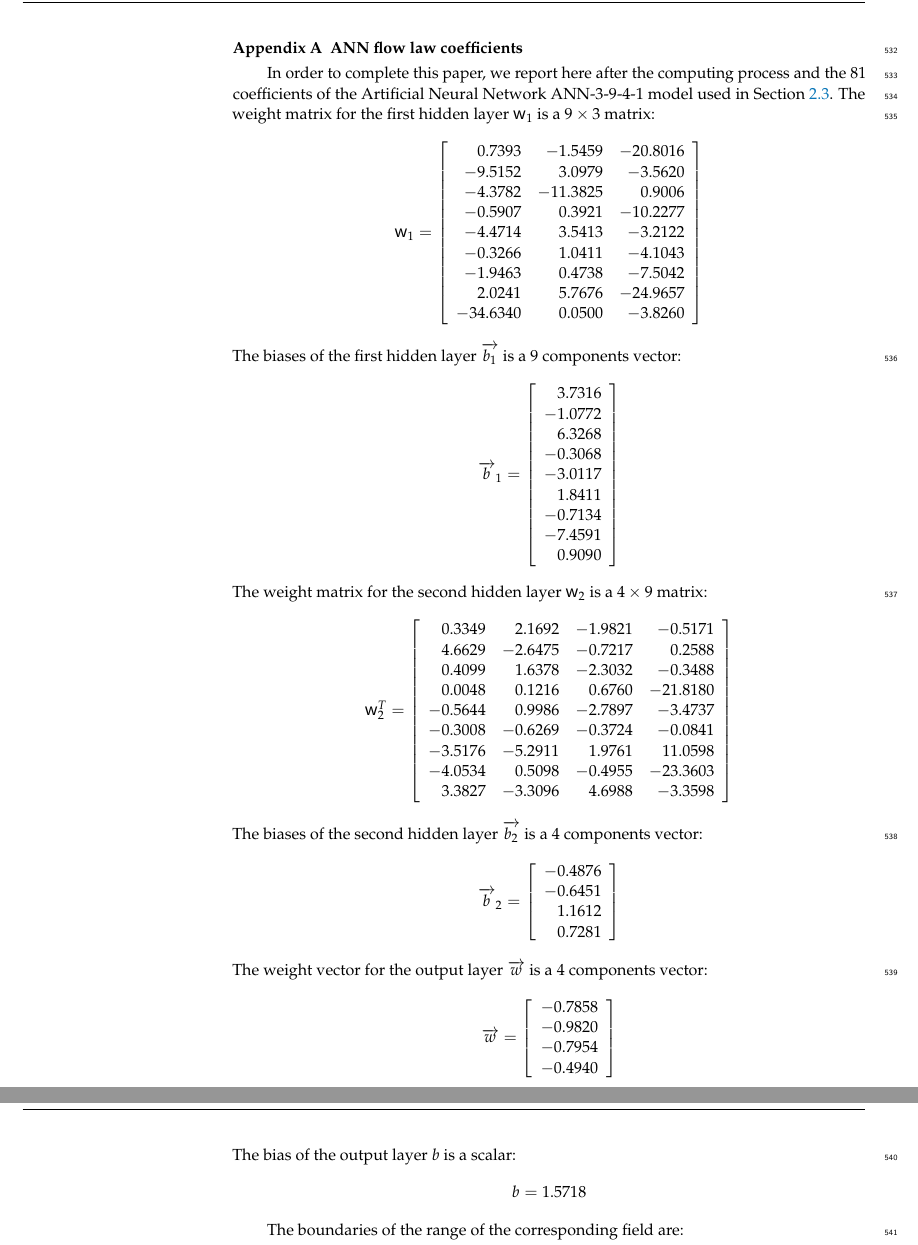
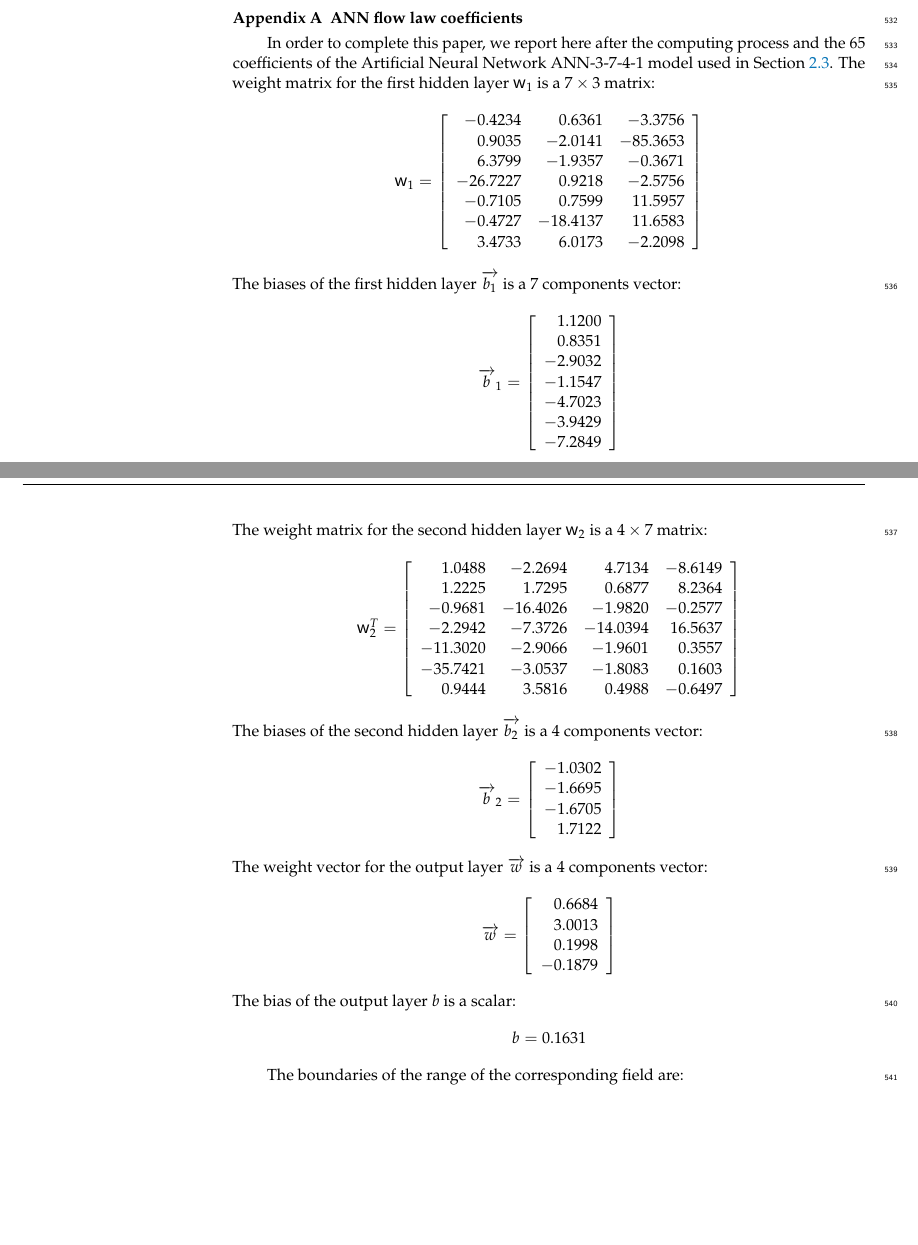
Before and after one commit to pantale/mdpi-algorithms-2023, a LaTeX paper (Article.tex): two parts of pages 17 and 18 of 20, joined at a grey line, cut so that both start at the same text, the shorter picture padded with empty space. Compiled offline with pdfLaTeX.

Commit message:
Updated version after BUG in section 3.2

```diff
--- a/Article.tex
+++ b/Article.tex
@@ -697,75 +697,69 @@ The following abbreviations are used in this manuscript:\\
 \section[\appendixname~\thesection]{ANN flow law coefficients\label{sec:Appendix}}
 %----------------------------------------------------------------------------------
 
-In order to complete this paper, we report here after the computing process and the $81$ coefficients of the Artificial Neural Network ANN-3-9-4-1 model used in Section \ref{sec:ANN-traning}.
-The weight matrix for the first hidden layer $\w_1$ is a $9\times3$ matrix:
+In order to complete this paper, we report here after the computing process and the $65$ coefficients of the Artificial Neural Network ANN-3-7-4-1 model used in Section \ref{sec:ANN-traning}.
+The weight matrix for the first hidden layer $\w_1$ is a $7\times3$ matrix:
 \begin{equation*}
 \w_1 = \left[
 \begin{array}{rrr}
-0.7393 & -1.5459 & -20.8016\\
--9.5152 & 3.0979 & -3.5620\\
--4.3782 & -11.3825 & 0.9006\\
--0.5907 & 0.3921 & -10.2277\\
--4.4714 & 3.5413 & -3.2122\\
--0.3266 & 1.0411 & -4.1043\\
--1.9463 & 0.4738 & -7.5042\\
-2.0241 & 5.7676 & -24.9657\\
--34.6340 & 0.0500 & -3.8260\\
+-0.4234 & 0.6361 & -3.3756\\
+0.9035 & -2.0141 & -85.3653\\
+6.3799 & -1.9357 & -0.3671\\
+-26.7227 & 0.9218 & -2.5756\\
+-0.7105 & 0.7599 & 11.5957\\
+-0.4727 & -18.4137 & 11.6583\\
+3.4733 & 6.0173 & -2.2098\\
 \end{array}\right]
 \end{equation*}
-The biases of the first hidden layer $\overrightarrow{b_1}$ is a $9$ components vector:
+The biases of the first hidden layer $\overrightarrow{b_1}$ is a $7$ components vector:
 \begin{equation*}
 \overrightarrow{b}_1 = \left[
 \begin{array}{r}
-3.7316\\
--1.0772\\
-6.3268\\
--0.3068\\
--3.0117\\
-1.8411\\
--0.7134\\
--7.4591\\
-0.9090\\
+1.1200\\
+0.8351\\
+-2.9032\\
+-1.1547\\
+-4.7023\\
+-3.9429\\
+-7.2849\\
 \end{array}\right]
 \end{equation*}
-The weight matrix for the second hidden layer $\w_2$ is a $4\times9$ matrix:
+The weight matrix for the second hidden layer $\w_2$ is a $4\times7$ matrix:
 \begin{equation*}
 \w_2^T = \left[
 \begin{array}{rrrr}
-0.3349 & 2.1692 & -1.9821 & -0.5171\\
-4.6629 & -2.6475 & -0.7217 & 0.2588\\
-0.4099 & 1.6378 & -2.3032 & -0.3488\\
-0.0048 & 0.1216 & 0.6760 & -21.8180\\
--0.5644 & 0.9986 & -2.7897 & -3.4737\\
--0.3008 & -0.6269 & -0.3724 & -0.0841\\
--3.5176 & -5.2911 & 1.9761 & 11.0598\\
--4.0534 & 0.5098 & -0.4955 & -23.3603\\
-3.3827 & -3.3096 & 4.6988 & -3.3598\\
+1.0488 & -2.2694 & 4.7134 & -8.6149\\
+1.2225 & 1.7295 & 0.6877 & 8.2364\\
+-0.9681 & -16.4026 & -1.9820 & -0.2577\\
+-2.2942 & -7.3726 & -14.0394 & 16.5637\\
+-11.3020 & -2.9066 & -1.9601 & 0.3557\\
+-35.7421 & -3.0537 & -1.8083 & 0.1603\\
+0.9444 & 3.5816 & 0.4988 & -0.6497\\
 \end{array}\right]
 \end{equation*}
 The biases of the second hidden layer $\overrightarrow{b_2}$ is a $4$ components vector:
 \begin{equation*}
 \overrightarrow{b}_2 = \left[
 \begin{array}{r}
--0.4876\\
--0.6451\\
-1.1612\\
-0.7281\\
+-1.0302\\
+-1.6695\\
+-1.6705\\
+1.7122\\
 \end{array}\right]
 \end{equation*}
 The weight vector for the output layer $\overrightarrow{w}$ is a $4$ components vector:
 \begin{equation*}
 \overrightarrow{w} = \left[
 \begin{array}{r}
--0.7858\\
--0.9820\\
--0.7954\\
--0.4940\\
+0.6684\\
+3.0013\\
+0.1998\\
+-0.1879\\
 \end{array}\right]
 \end{equation*}
 The bias of the output layer $b$ is a scalar:
 \begin{equation*}
-b =1.5718
+b = 0.1631
 \end{equation*}
 
 The boundaries of the range of the corresponding field are:
```
Also changed, not shown: Figures/CompExpANN-3-7-4-1.pdf (added), Figures/CompExpANN-3-7-4-1.svg (added), Figures/Shape-3-15-7-1.pdf, Figures/Shape-3-15-7-1.svg, Figures/Shape-3-7-4-1.pdf (added), Figures/Shape-3-7-4-1.svg (added), Figures/Shape-3-9-4-1.pdf (deleted), Figures/Shape-3-9-4-1.svg (deleted), Figures/peeq.pdf, Figures/radiusCurve.pdf, Figures/radiusCurve.svg, Figures/temp.pdf, Figures/vonMisesCurve.pdf (added), Figures/vonMisesCurve.svg (added), 1 more files.
